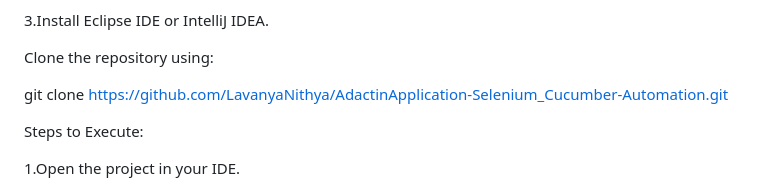
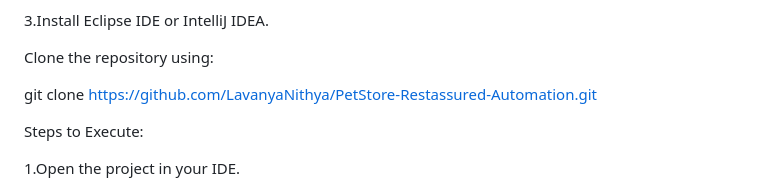
Before and after one commit to LavanyaNithya/PetStore-Restassured-Automation, a Markdown page: README.md, the part around the change. GitHub-like rendering.

```diff
--- a/README.md
+++ b/README.md
@@ -169,7 +169,7 @@ PetStoreAutomation/
 
 Clone the repository using:
 
-git clone https://github.com/LavanyaNithya/AdactinApplication-Selenium_Cucumber-Automation.git
+git clone https://github.com/LavanyaNithya/PetStore-Restassured-Automation.git
 
 Steps to Execute:
 
```
